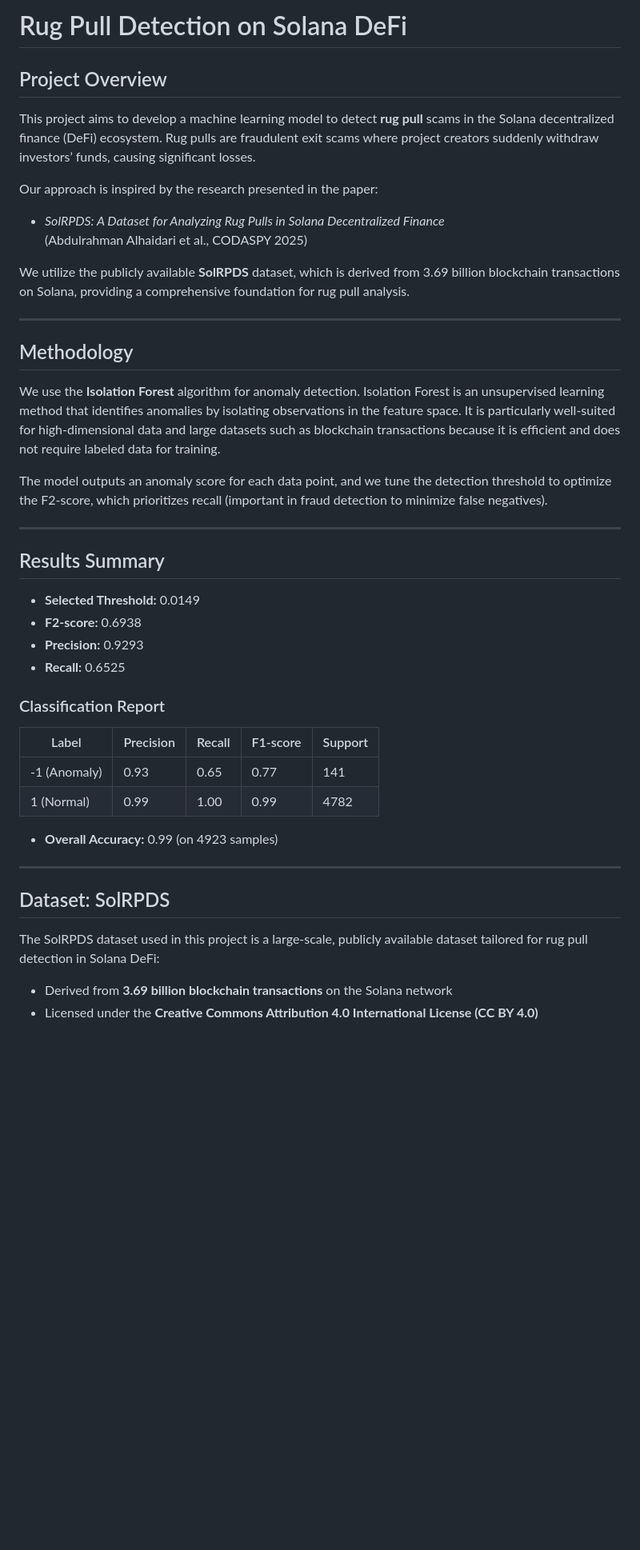
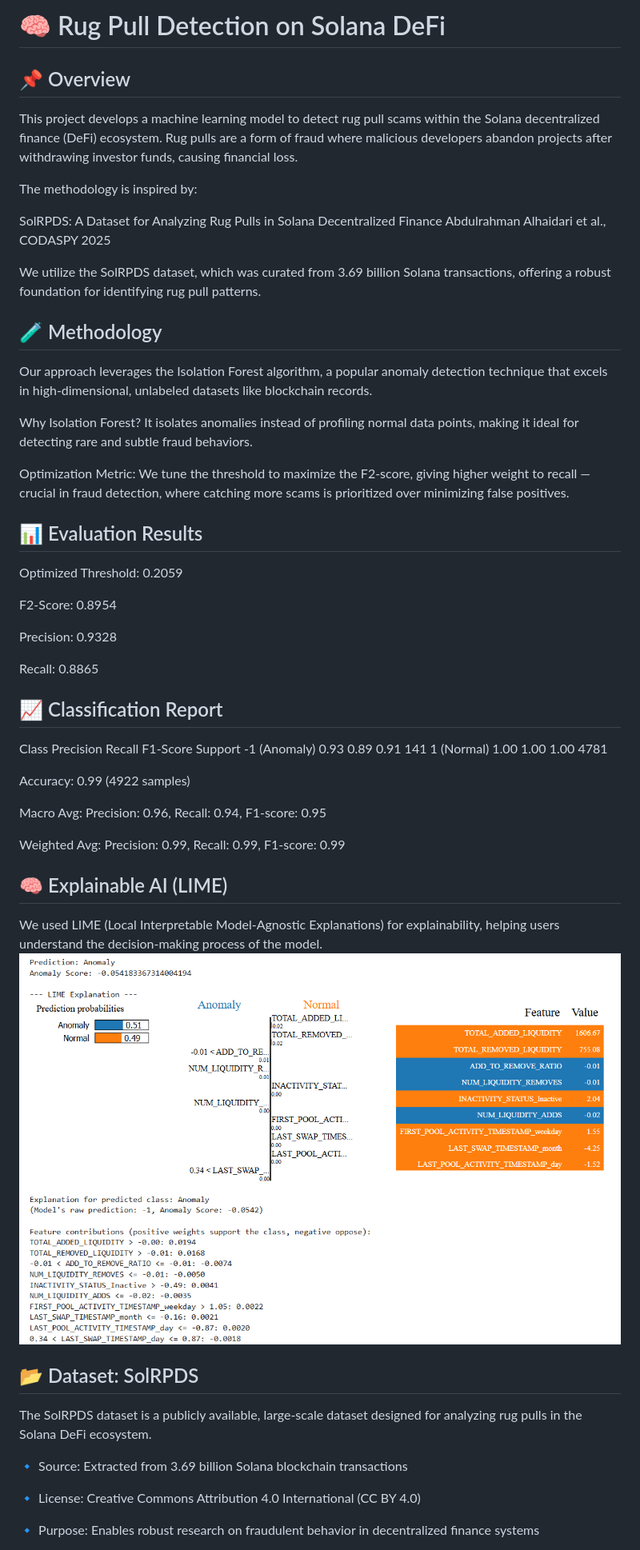
Before and after one commit to pexa8335/Rug-Pull-Detection, a Markdown page: README.md, the part around the change printed below. Shown: that part at 80% size. GitHub-like rendering; pictures changed too: image-1.png (added); blank space fills up the shorter version.

```diff
--- a/README.md
+++ b/README.md
@@ -1,48 +1,53 @@
-# Rug Pull Detection on Solana DeFi
+# 🧠 Rug Pull Detection on Solana DeFi
+## 📌 Overview
+This project develops a machine learning model to detect rug pull scams within the Solana decentralized finance (DeFi) ecosystem. Rug pulls are a form of fraud where malicious developers abandon projects after withdrawing investor funds, causing financial loss.
 
-## Project Overview
+The methodology is inspired by:
 
-This project aims to develop a machine learning model to detect **rug pull** scams in the Solana decentralized finance (DeFi) ecosystem. Rug pulls are fraudulent exit scams where project creators suddenly withdraw investors’ funds, causing significant losses.
+SolRPDS: A Dataset for Analyzing Rug Pulls in Solana Decentralized Finance
+Abdulrahman Alhaidari et al., CODASPY 2025
 
-Our approach is inspired by the research presented in the paper:
+We utilize the SolRPDS dataset, which was curated from 3.69 billion Solana transactions, offering a robust foundation for identifying rug pull patterns.
 
-- *SolRPDS: A Dataset for Analyzing Rug Pulls in Solana Decentralized Finance*
-  (Abdulrahman Alhaidari et al., CODASPY 2025)
+## 🧪 Methodology
+Our approach leverages the Isolation Forest algorithm, a popular anomaly detection technique that excels in high-dimensional, unlabeled datasets like blockchain records.
 
-We utilize the publicly available **SolRPDS** dataset, which is derived from 3.69 billion blockchain transactions on Solana, providing a comprehensive foundation for rug pull analysis.
+Why Isolation Forest?
+It isolates anomalies instead of profiling normal data points, making it ideal for detecting rare and subtle fraud behaviors.
 
----
+Optimization Metric:
+We tune the threshold to maximize the F2-score, giving higher weight to recall — crucial in fraud detection, where catching more scams is prioritized over minimizing false positives.
 
-## Methodology
+## 📊 Evaluation Results
+Optimized Threshold: 0.2059
 
-We use the **Isolation Forest** algorithm for anomaly detection. Isolation Forest is an unsupervised learning method that identifies anomalies by isolating observations in the feature space. It is particularly well-suited for high-dimensional data and large datasets such as blockchain transactions because it is efficient and does not require labeled data for training.
+F2-Score: 0.8954
 
-The model outputs an anomaly score for each data point, and we tune the detection threshold to optimize the F2-score, which prioritizes recall (important in fraud detection to minimize false negatives).
+Precision: 0.9328
 
----
+Recall: 0.8865
 
-## Results Summary
+## 📈 Classification Report
+Class	Precision	Recall	F1-Score	Support
+-1 (Anomaly)	0.93	0.89	0.91	141
+1 (Normal)	1.00	1.00	1.00	4781
 
-- **Selected Threshold:** 0.0149
-- **F2-score:** 0.6938
-- **Precision:** 0.9293
-- **Recall:** 0.6525
+Accuracy: 0.99 (4922 samples)
 
-### Classification Report
+Macro Avg: Precision: 0.96, Recall: 0.94, F1-score: 0.95
 
-| Label          | Precision | Recall | F1-score | Support |
-|----------------|-----------|--------|----------|---------|
-| -1 (Anomaly)   | 0.93      | 0.65   | 0.77     | 141     |
-| 1 (Normal)     | 0.99      | 1.00   | 0.99     | 4782    |
+Weighted Avg: Precision: 0.99, Recall: 0.99, F1-score: 0.99
 
-- **Overall Accuracy:** 0.99 (on 4923 samples)
+## 🧠 Explainable AI (LIME)
+We used LIME (Local Interpretable Model-Agnostic Explanations) for explainability, helping users understand the decision-making process of the model.
+![alt text](image-1.png)
 
----
+## 📂 Dataset: SolRPDS
+The SolRPDS dataset is a publicly available, large-scale dataset designed for analyzing rug pulls in the Solana DeFi ecosystem.
 
-## Dataset: SolRPDS
+🔹 Source: Extracted from 3.69 billion Solana blockchain transactions
 
-The SolRPDS dataset used in this project is a large-scale, publicly available dataset tailored for rug pull detection in Solana DeFi:
+🔹 License: Creative Commons Attribution 4.0 International (CC BY 4.0)
 
-- Derived from **3.69 billion blockchain transactions** on the Solana network
-- Licensed under the **Creative Commons Attribution 4.0 International License (CC BY 4.0)**
+🔹 Purpose: Enables robust research on fraudulent behavior in decentralized finance systems
 
```
Also changed, not shown: other parts of README.md (+19 -15 lines).
